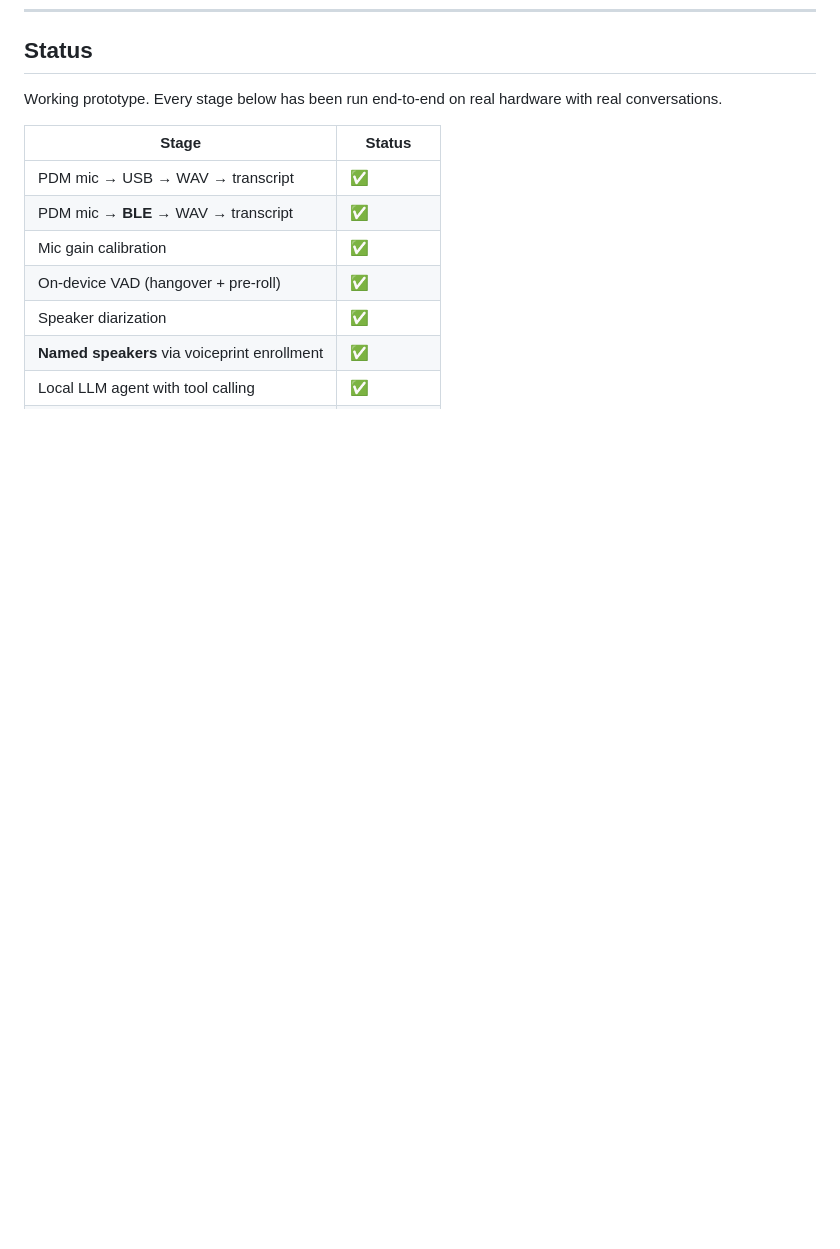
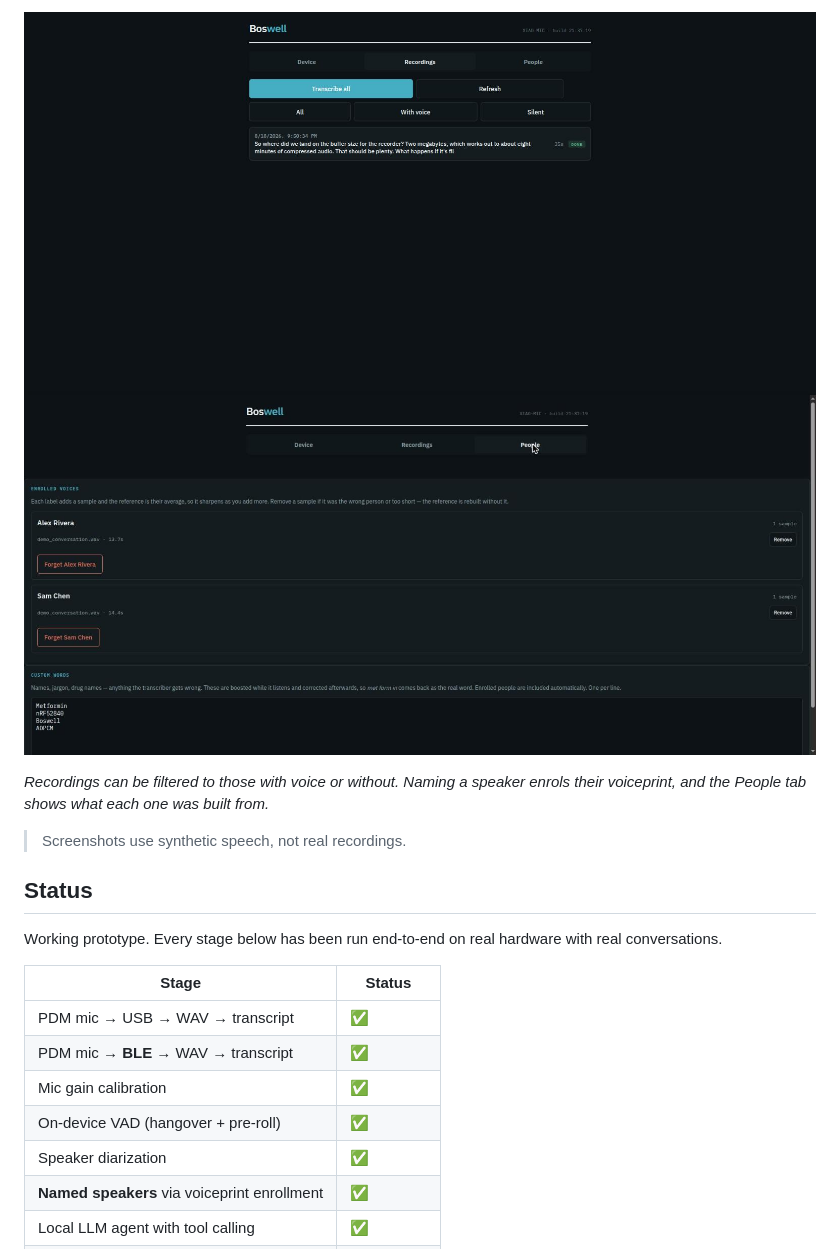
Before and after one commit to leakydata/boswell, a Markdown page: README.md, the part around one of its changes. Rendered like a GitHub page; pictures changed too: docs/ui-people.jpg (added), docs/ui-recordings.jpg (added); blank space fills up the shorter version.

```diff
--- a/README.md
+++ b/README.md
@@ -21,3 +35,9 @@ so you don't have to.
+![Recordings](docs/ui-recordings.jpg)  ![People](docs/ui-people.jpg)
+
+*Recordings can be filtered to those with voice or without. Naming a speaker
+enrols their voiceprint, and the People tab shows what each one was built from.*
+
+> Screenshots use synthetic speech, not real recordings.
 
 ## Status
 
```
Also changed, not shown: other parts of README.md (+68 -0 lines), docs/ui-device.jpg (added), docs/ui-transcript.jpg (added).
